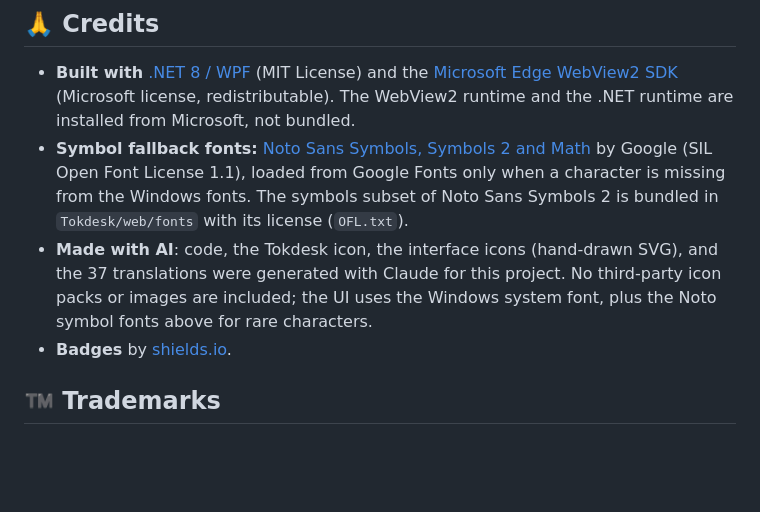
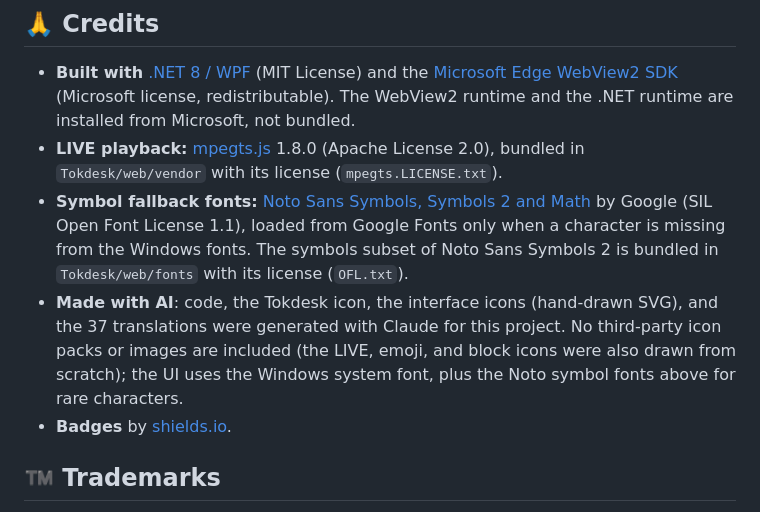
Before and after one commit to TheLucXas/tokdesk, a Markdown page: README.md, the part around one of its changes. GitHub-like rendering; blank space fills up the shorter version.

```diff
--- a/README.md
+++ b/README.md
@@ -75,8 +83,9 @@ The published `Tokdesk.exe` is a small .NET Framework 4.8 launcher (built into W
 ## 🙏 Credits
 
 - **Built with** [.NET 8 / WPF](https://github.com/dotnet/wpf) (MIT License) and the [Microsoft Edge WebView2 SDK](https://www.nuget.org/packages/Microsoft.Web.WebView2) (Microsoft license, redistributable). The WebView2 runtime and the .NET runtime are installed from Microsoft, not bundled.
+- **LIVE playback:** [mpegts.js](https://github.com/xqq/mpegts.js) 1.8.0 (Apache License 2.0), bundled in `Tokdesk/web/vendor` with its license (`mpegts.LICENSE.txt`).
 - **Symbol fallback fonts:** [Noto Sans Symbols, Symbols 2 and Math](https://fonts.google.com/noto) by Google (SIL Open Font License 1.1), loaded from Google Fonts only when a character is missing from the Windows fonts. The symbols subset of Noto Sans Symbols 2 is bundled in `Tokdesk/web/fonts` with its license (`OFL.txt`).
-- **Made with AI**: code, the Tokdesk icon, the interface icons (hand-drawn SVG), and the 37 translations were generated with Claude for this project. No third-party icon packs or images are included; the UI uses the Windows system font, plus the Noto symbol fonts above for rare characters.
+- **Made with AI**: code, the Tokdesk icon, the interface icons (hand-drawn SVG), and the 37 translations were generated with Claude for this project. No third-party icon packs or images are included (the LIVE, emoji, and block icons were also drawn from scratch); the UI uses the Windows system font, plus the Noto symbol fonts above for rare characters.
 - **Badges** by [shields.io](https://shields.io).
 
 ## ™️ Trademarks
```
Also changed, not shown: other parts of README.md (+15 -7 lines).
